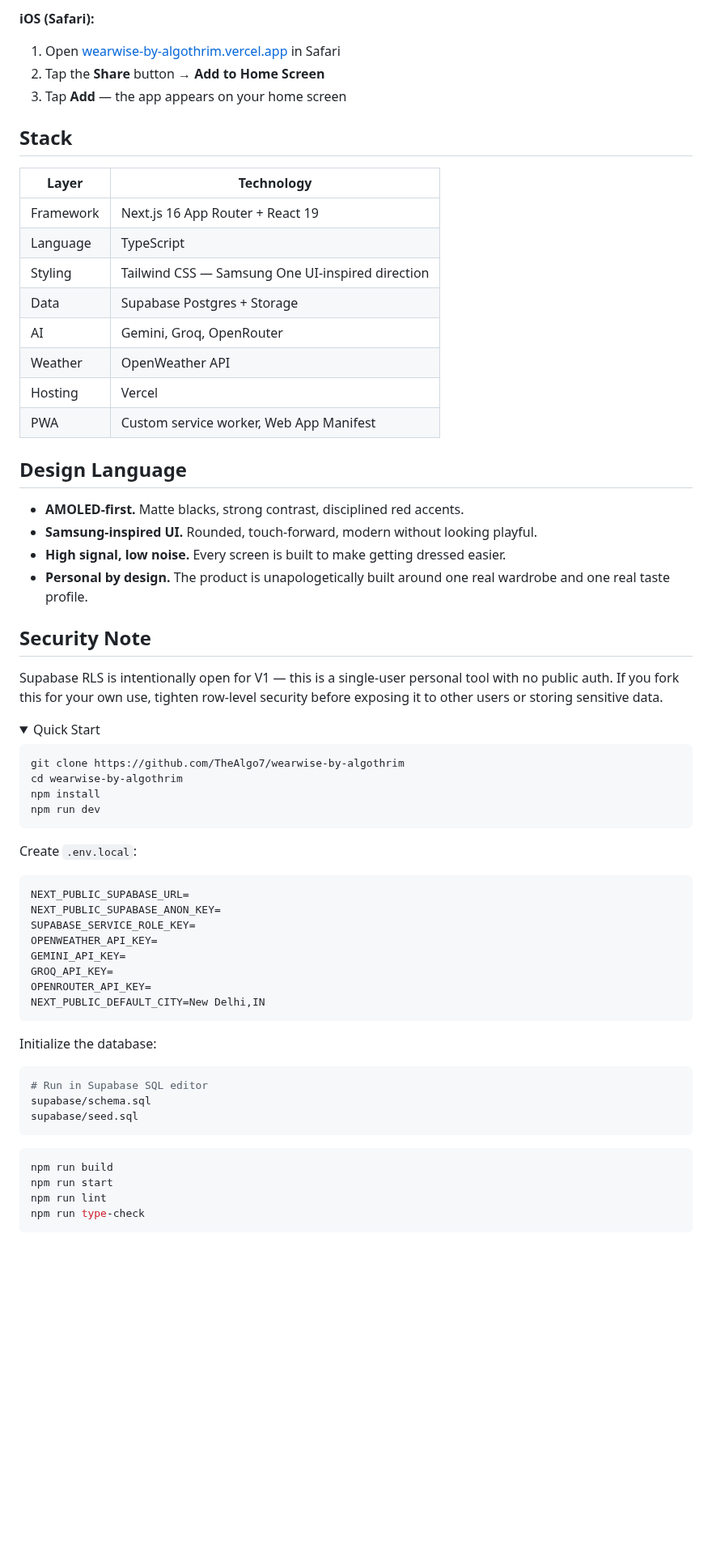
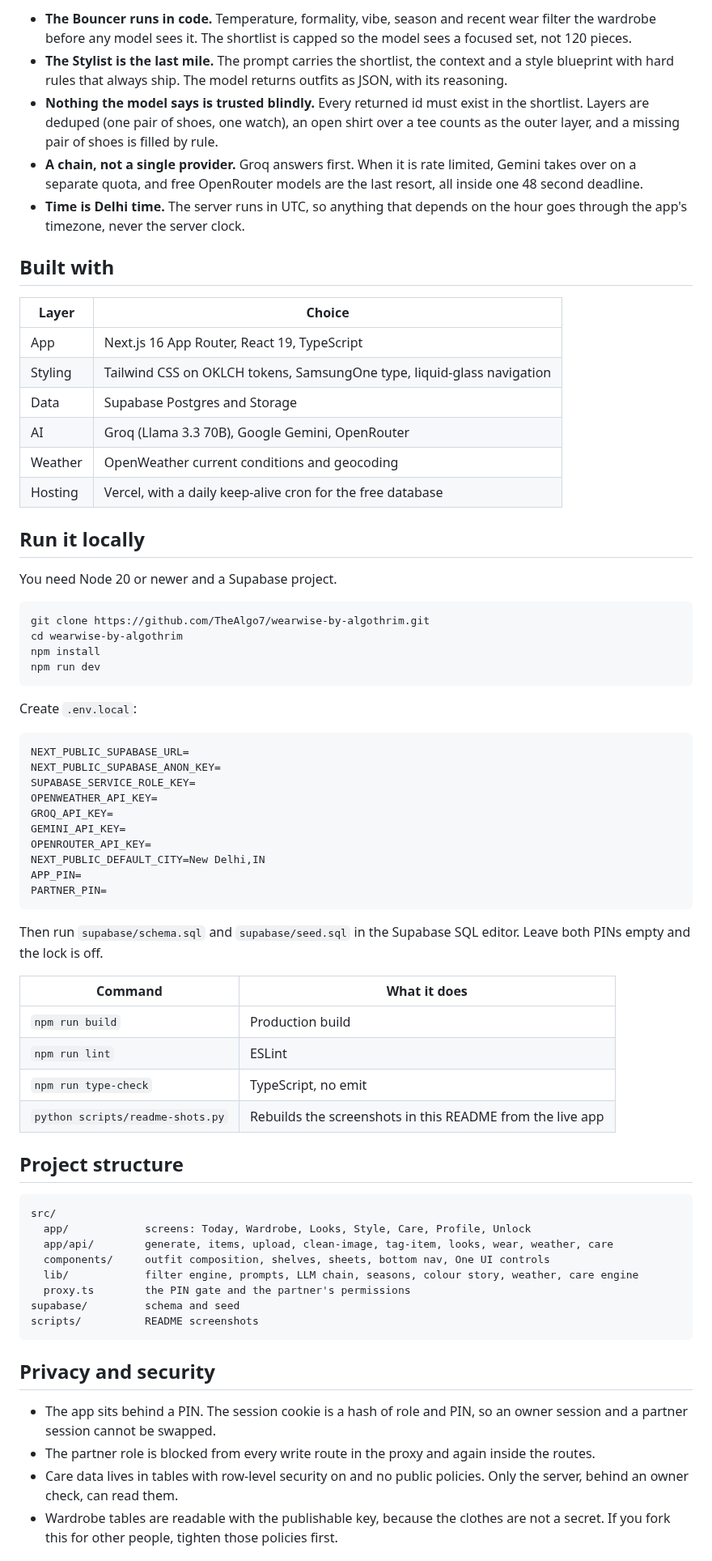
Before and after one commit to TheAlgo7/wearwise-by-algothrim, a Markdown page: README.md, the part around one of its changes. Shown at 81% size. GitHub-like rendering; folded sections open; blank space fills up the shorter version.

````diff
--- a/README.md
+++ b/README.md
@@ -53,38 +70,27 @@ The LLM is the last mile, not the whole pipeline. The filtering, scoring, and co
 
-**iOS (Safari):**
-1. Open [wearwise-by-algothrim.vercel.app](https://wearwise-by-algothrim.vercel.app) in Safari
-2. Tap the **Share** button → **Add to Home Screen**
-3. Tap **Add** — the app appears on your home screen
+- **The Bouncer runs in code.** Temperature, formality, vibe, season and recent wear filter the wardrobe before any model sees it. The shortlist is capped so the model sees a focused set, not 120 pieces.
+- **The Stylist is the last mile.** The prompt carries the shortlist, the context and a style blueprint with hard rules that always ship. The model returns outfits as JSON, with its reasoning.
+- **Nothing the model says is trusted blindly.** Every returned id must exist in the shortlist. Layers are deduped (one pair of shoes, one watch), an open shirt over a tee counts as the outer layer, and a missing pair of shoes is filled by rule.
+- **A chain, not a single provider.** Groq answers first. When it is rate limited, Gemini takes over on a separate quota, and free OpenRouter models are the last resort, all inside one 48 second deadline.
+- **Time is Delhi time.** The server runs in UTC, so anything that depends on the hour goes through the app's timezone, never the server clock.
 
-## Stack
+## Built with
 
-| Layer | Technology |
-| --- | --- |
-| Framework | Next.js 16 App Router + React 19 |
-| Language | TypeScript |
-| Styling | Tailwind CSS — Samsung One UI-inspired direction |
-| Data | Supabase Postgres + Storage |
-| AI | Gemini, Groq, OpenRouter |
-| Weather | OpenWeather API |
-| Hosting | Vercel |
-| PWA | Custom service worker, Web App Manifest |
+| Layer | Choice |
+|---|---|
+| App | Next.js 16 App Router, React 19, TypeScript |
+| Styling | Tailwind CSS on OKLCH tokens, SamsungOne type, liquid-glass navigation |
+| Data | Supabase Postgres and Storage |
+| AI | Groq (Llama 3.3 70B), Google Gemini, OpenRouter |
+| Weather | OpenWeather current conditions and geocoding |
+| Hosting | Vercel, with a daily keep-alive cron for the free database |
 
-## Design Language
+## Run it locally
 
-- **AMOLED-first.** Matte blacks, strong contrast, disciplined red accents.
-- **Samsung-inspired UI.** Rounded, touch-forward, modern without looking playful.
-- **High signal, low noise.** Every screen is built to make getting dressed easier.
-- **Personal by design.** The product is unapologetically built around one real wardrobe and one real taste profile.
-
-## Security Note
-
-Supabase RLS is intentionally open for V1 — this is a single-user personal tool with no public auth. If you fork this for your own use, tighten row-level security before exposing it to other users or storing sensitive data.
-
-<details>
-<summary>Quick Start</summary>
+You need Node 20 or newer and a Supabase project.
 
 ```bash
-git clone https://github.com/TheAlgo7/wearwise-by-algothrim
+git clone https://github.com/TheAlgo7/wearwise-by-algothrim.git
 cd wearwise-by-algothrim
 npm install
 npm run dev
@@ -97,26 +103,40 @@ NEXT_PUBLIC_SUPABASE_URL=
 NEXT_PUBLIC_SUPABASE_ANON_KEY=
 SUPABASE_SERVICE_ROLE_KEY=
 OPENWEATHER_API_KEY=
+GROQ_API_KEY=
 GEMINI_API_KEY=
-GROQ_API_KEY=
 OPENROUTER_API_KEY=
 NEXT_PUBLIC_DEFAULT_CITY=New Delhi,IN
+APP_PIN=
+PARTNER_PIN=
 ```
 
-Initialize the database:
+Then run `supabase/schema.sql` and `supabase/seed.sql` in the Supabase SQL editor. Leave both PINs empty and the lock is off.
 
-```bash
-# Run in Supabase SQL editor
-supabase/schema.sql
-supabase/seed.sql
+| Command | What it does |
+|---|---|
+| `npm run build` | Production build |
+| `npm run lint` | ESLint |
+| `npm run type-check` | TypeScript, no emit |
+| `python scripts/readme-shots.py` | Rebuilds the screenshots in this README from the live app |
+
+## Project structure
+
+```text
+src/
+  app/            screens: Today, Wardrobe, Looks, Style, Care, Profile, Unlock
+  app/api/        generate, items, upload, clean-image, tag-item, looks, wear, weather, care
+  components/     outfit composition, shelves, sheets, bottom nav, One UI controls
+  lib/            filter engine, prompts, LLM chain, seasons, colour story, weather, care engine
+  proxy.ts        the PIN gate and the partner's permissions
+supabase/         schema and seed
+scripts/          README screenshots
 ```
 
-```bash
-npm run build
-npm run start
-npm run lint
-npm run type-check
-```
+## Privacy and security
 
-</details>
+- The app sits behind a PIN. The session cookie is a hash of role and PIN, so an owner session and a partner session cannot be swapped.
+- The partner role is blocked from every write route in the proxy and again inside the routes.
+- Care data lives in tables with row-level security on and no public policies. Only the server, behind an owner check, can read them.
+- Wardrobe tables are readable with the publishable key, because the clothes are not a secret. If you fork this for other people, tighten those policies first.
 
````
Also changed, not shown: other parts of README.md (+56 -39 lines), docs/readme/hero.png (added), docs/readme/look.png (added), docs/readme/looks.png (added), docs/readme/today.png (added), docs/readme/wardrobe.png (added), 2 other files.
